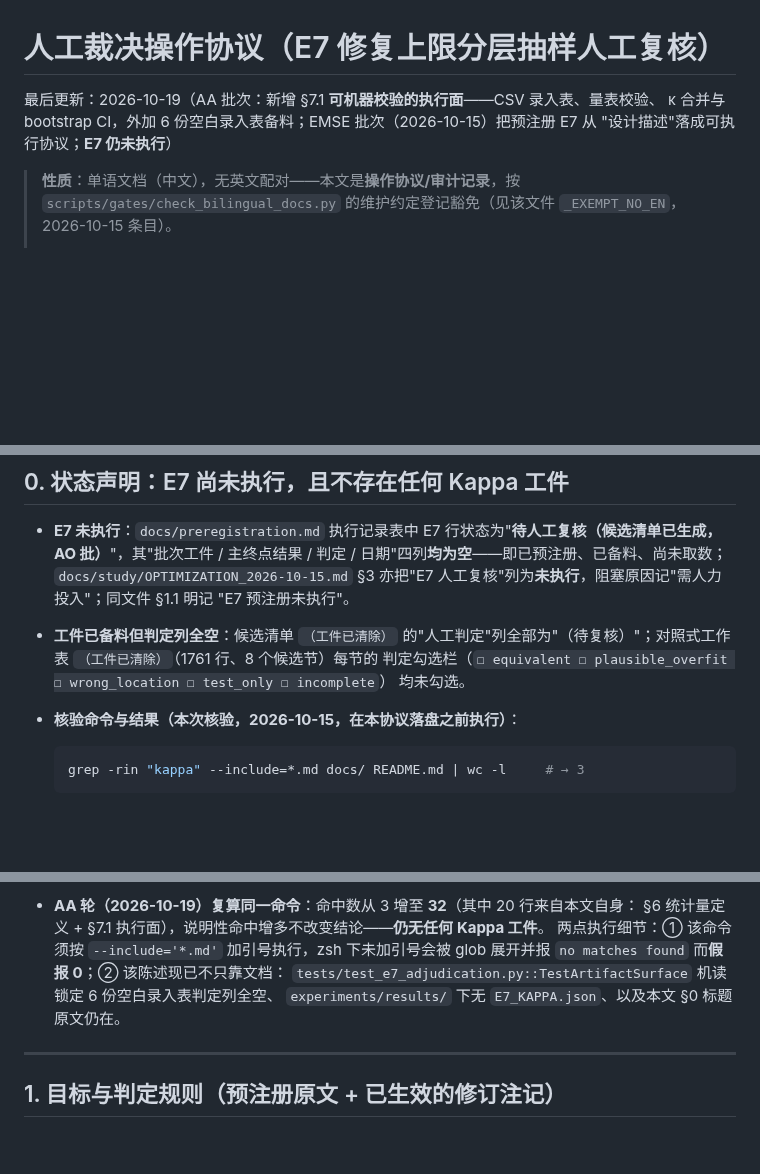
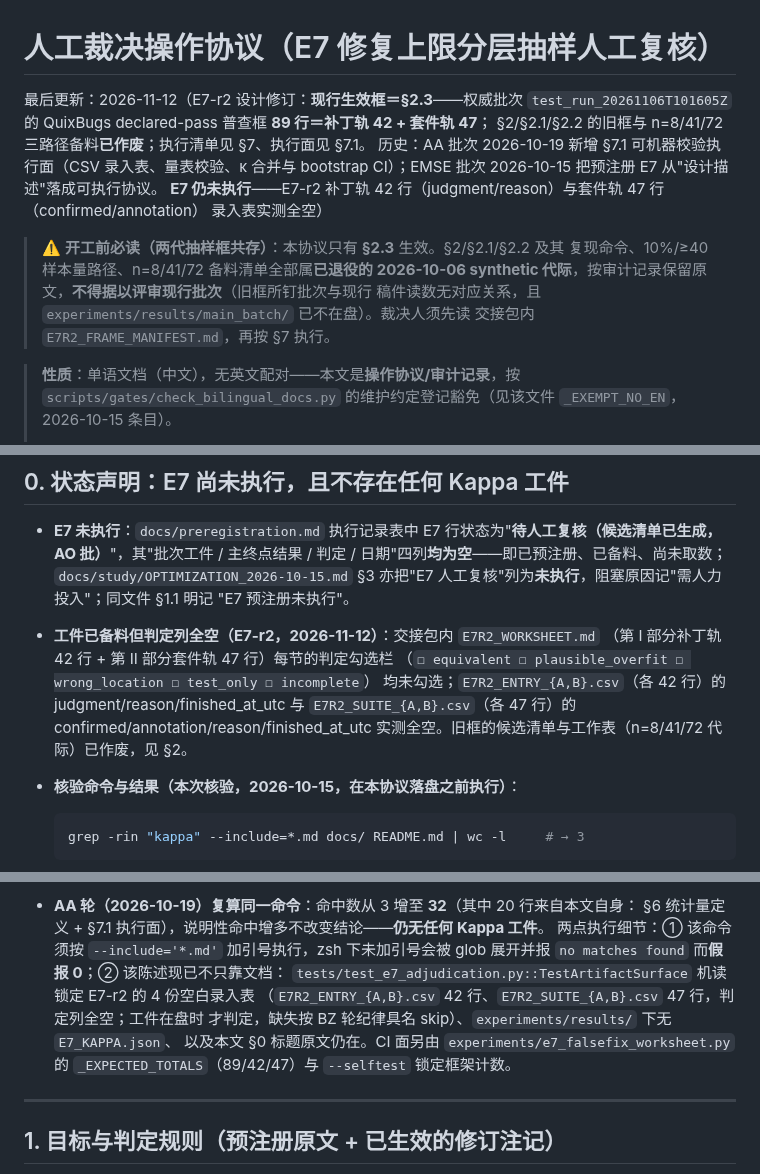
Before and after one commit to 1956178912/AITester, a Markdown page: docs/HUMAN_ADJUDICATION_PROTOCOL.md, 3 parts joined by grey strips. Drawn GitHub-style; blank space fills up the shorter version.

````diff
--- a/docs/HUMAN_ADJUDICATION_PROTOCOL.md
+++ b/docs/HUMAN_ADJUDICATION_PROTOCOL.md
@@ -1,8 +1,18 @@
 # 人工裁决操作协议（E7 修复上限分层抽样人工复核）
 
-最后更新：2026-10-19（AA 批次：新增 §7.1 **可机器校验的执行面**——CSV 录入表、量表校验、
-κ 合并与 bootstrap CI，外加 6 份空白录入表备料；EMSE 批次（2026-10-15）把预注册 E7 从
-"设计描述"落成可执行协议；**E7 仍未执行**）
+最后更新：2026-11-12（E7-r2 设计修订：**现行生效框＝§2.3**——权威批次
+`test_run_20261106T101605Z` 的 QuixBugs declared-pass 普查框 **89 行＝补丁轨 42 + 套件轨 47**；
+§2/§2.1/§2.2 的旧框与 n=8/41/72 三路径备料**已作废**；执行清单见 §7、执行面见 §7.1。
+历史：AA 批次 2026-10-19 新增 §7.1 可机器校验执行面（CSV 录入表、量表校验、κ 合并与
+bootstrap CI）；EMSE 批次 2026-10-15 把预注册 E7 从"设计描述"落成可执行协议。
+**E7 仍未执行**——E7-r2 补丁轨 42 行（judgment/reason）与套件轨 47 行（confirmed/annotation）
+录入表实测全空）
+
+> ⚠️ **开工前必读（两代抽样框共存）**：本协议只有 **§2.3** 生效。§2/§2.1/§2.2 及其
+> 复现命令、10%/≥40 样本量路径、n=8/41/72 备料清单全部属**已退役的 2026-10-06
+> synthetic 代际**，按审计记录保留原文，**不得据以评审现行批次**（旧框所钉批次与现行
+> 稿件读数无对应关系，且 `experiments/results/main_batch/` 已不在盘）。裁决人须先读
+> 交接包内 `E7R2_FRAME_MANIFEST.md`，再按 §7 执行。
 
 > **性质**：单语文档（中文），无英文配对——本文是**操作协议/审计记录**，按
 > `scripts/gates/check_bilingual_docs.py` 的维护约定登记豁免（见该文件
@@ -18,11 +28,12 @@
 - **E7 未执行**：`docs/preregistration.md` 执行记录表中 E7 行状态为"**待人工复核（候选清单已生成，AO 批）**"，其"批次工件 / 主终点结果 / 判定 / 日期"四列**均为空**——即已预注册、已备料、尚未取数；`docs/study/OPTIMIZATION_2026-10-15.md`
   §3 亦把"E7 人工复核"列为**未执行**，阻塞原因记"需人力投入"；同文件 §1.1 明记
   "E7 预注册未执行"。
-- **工件已备料但判定列全空**：候选清单 `（工件已清除）`
-  的"人工判定"列全部为"（待复核）"；对照式工作表
-  `（工件已清除）`（1761 行、8 个候选节）每节的
-  判定勾选栏（`☐ equivalent ☐ plausible_overfit ☐ wrong_location ☐ test_only ☐ incomplete`）
-  均未勾选。
+- **工件已备料但判定列全空（E7-r2，2026-11-12）**：交接包内 `E7R2_WORKSHEET.md`
+  （第 I 部分补丁轨 42 行 + 第 II 部分套件轨 47 行）每节的判定勾选栏
+  （`☐ equivalent ☐ plausible_overfit ☐ wrong_location ☐ test_only ☐ incomplete`）
+  均未勾选；`E7R2_ENTRY_{A,B}.csv`（各 42 行）的 judgment/reason/finished_at_utc 与
+  `E7R2_SUITE_{A,B}.csv`（各 47 行）的 confirmed/annotation/reason/finished_at_utc
+  实测全空。旧框的候选清单与工作表（n=8/41/72 代际）已作废，见 §2。
 - **核验命令与结果（本次核验，2026-10-15，在本协议落盘之前执行）**：
 
   ```bash
@@ -40,8 +51,11 @@
   §6 统计量定义 + §7.1 执行面），说明性命中增多不改变结论——**仍无任何 Kappa 工件**。
   两点执行细节：① 该命令须按 `--include='*.md'` 加引号执行，zsh 下未加引号会被 glob
   展开并报 `no matches found` 而**假报 0**；② 该陈述现已不只靠文档：
-  `tests/test_e7_adjudication.py::TestArtifactSurface` 机读锁定 6 份空白录入表判定列全空、
-  `experiments/results/` 下无 `E7_KAPPA.json`、以及本文 §0 标题原文仍在。
+  `tests/test_e7_adjudication.py::TestArtifactSurface` 机读锁定 E7-r2 的 4 份空白录入表
+  （`E7R2_ENTRY_{A,B}.csv` 42 行、`E7R2_SUITE_{A,B}.csv` 47 行，判定列全空；工件在盘时
+  才判定，缺失按 BZ 轮纪律具名 skip）、`experiments/results/` 下无 `E7_KAPPA.json`、
+  以及本文 §0 标题原文仍在。CI 面另由 `experiments/e7_falsefix_worksheet.py` 的
+  `_EXPECTED_TOTALS`（89/42/47）与 `--selftest` 锁定框架计数。
 
 ---
 
````
Also changed, not shown: other parts of docs/HUMAN_ADJUDICATION_PROTOCOL.md (+54 -31 lines).
